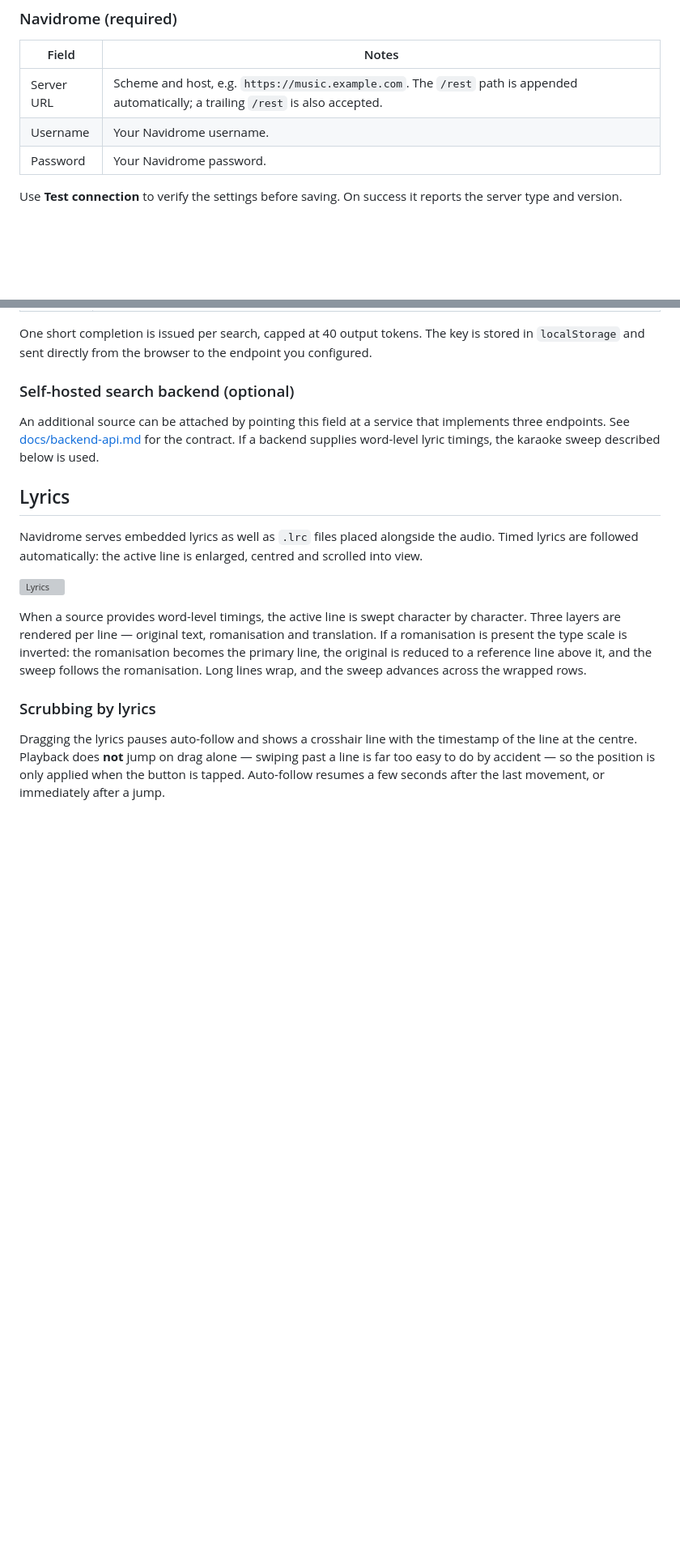
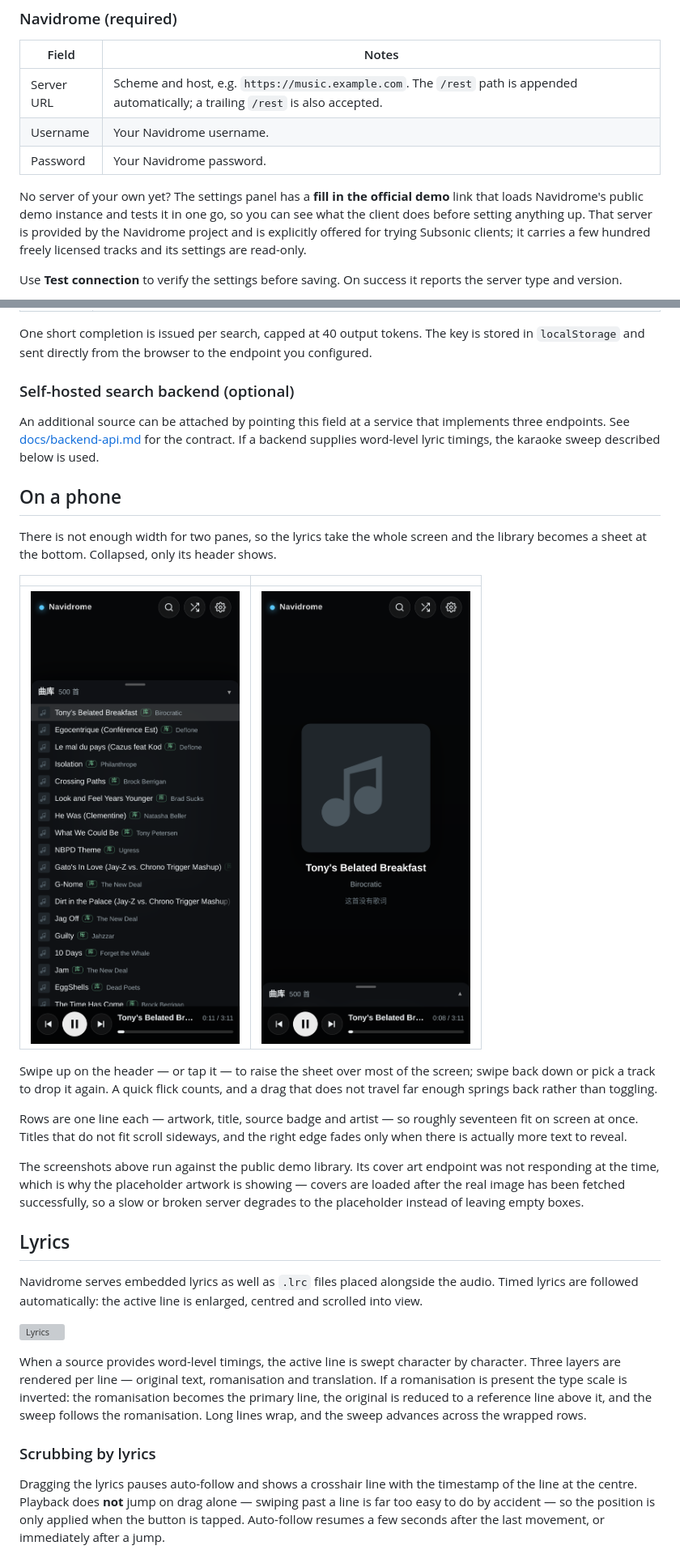
Before and after one commit to jwsky/navidrome-music-tesla, a Markdown page: README.md, 2 parts joined by grey strips. Shown at 81% size. GitHub-like rendering; pictures changed too: docs/mobile-player.png (added), docs/mobile-sheet.png (added); blank space fills up the shorter version; grey boxes are pictures that could not be loaded.

```diff
--- a/README.md
+++ b/README.md
@@ -78,6 +78,12 @@ no account and no telemetry.
 | Server URL | Scheme and host, e.g. `https://music.example.com`. The `/rest` path is appended automatically; a trailing `/rest` is also accepted. |
 | Username | Your Navidrome username. |
 | Password | Your Navidrome password. |
+
+No server of your own yet? The settings panel has a **fill in the official demo** link that
+loads Navidrome's public demo instance and tests it in one go, so you can see what the client
+does before setting anything up. That server is provided by the Navidrome project and is
+explicitly offered for trying Subsonic clients; it carries a few hundred freely licensed
+tracks and its settings are read-only.
 
 Use **Test connection** to verify the settings before saving. On success it reports the
 server type and version.
@@ -176,6 +182,28 @@ One short completion is issued per search, capped at 40 output tokens. The key i
 An additional source can be attached by pointing this field at a service that implements
 three endpoints. See [docs/backend-api.md](docs/backend-api.md) for the contract. If a
 backend supplies word-level lyric timings, the karaoke sweep described below is used.
+
+## On a phone
+
+There is not enough width for two panes, so the lyrics take the whole screen and the library
+becomes a sheet at the bottom. Collapsed, only its header shows.
+
+| | |
+| --- | --- |
+| ![Sheet](docs/mobile-sheet.png) | ![Player](docs/mobile-player.png) |
+
+Swipe up on the header — or tap it — to raise the sheet over most of the screen; swipe back
+down or pick a track to drop it again. A quick flick counts, and a drag that does not travel
+far enough springs back rather than toggling.
+
+Rows are one line each — artwork, title, source badge and artist — so roughly seventeen fit on
+screen at once. Titles that do not fit scroll sideways, and the right edge fades only when
+there is actually more text to reveal.
+
+The screenshots above run against the public demo library. Its cover art endpoint was not
+responding at the time, which is why the placeholder artwork is showing — covers are loaded
+after the real image has been fetched successfully, so a slow or broken server degrades to the
+placeholder instead of leaving empty boxes.
 
 ## Lyrics
 
```
Also changed, not shown: README.zh-CN.md (+22 -0 lines), 1 other file.
